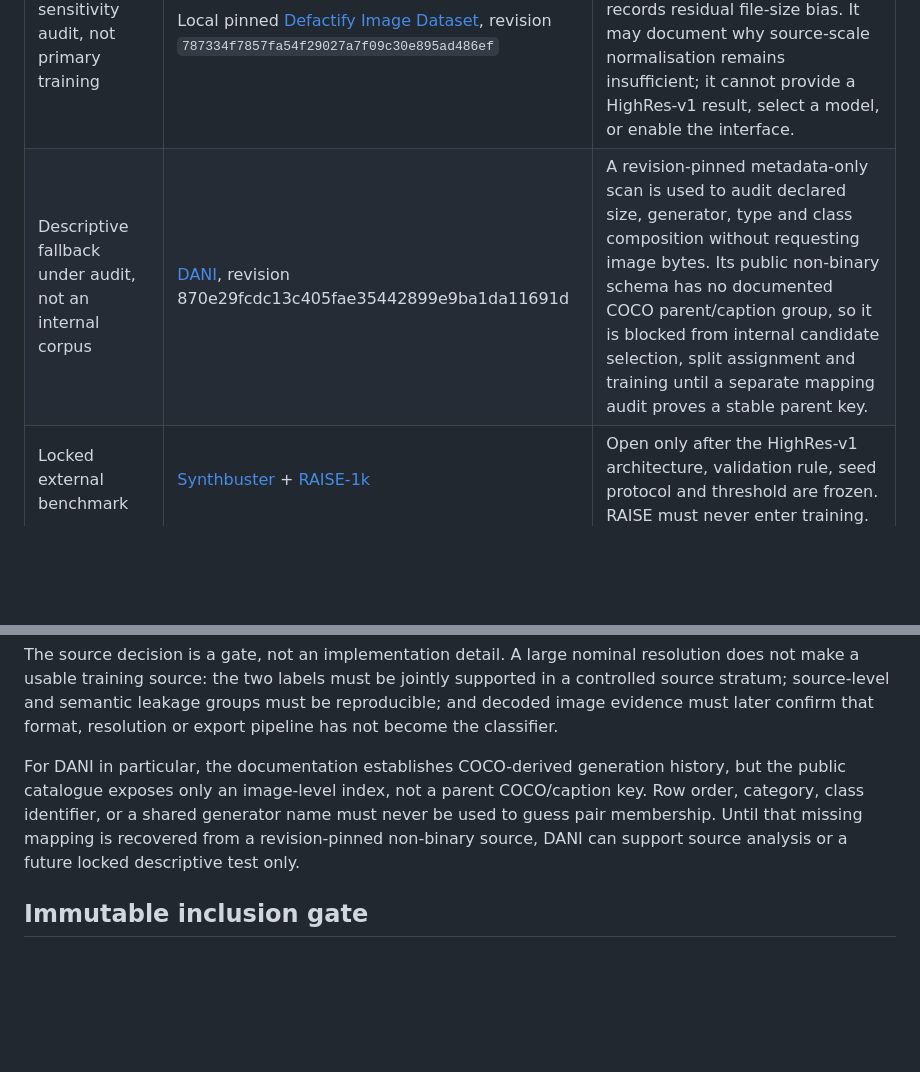
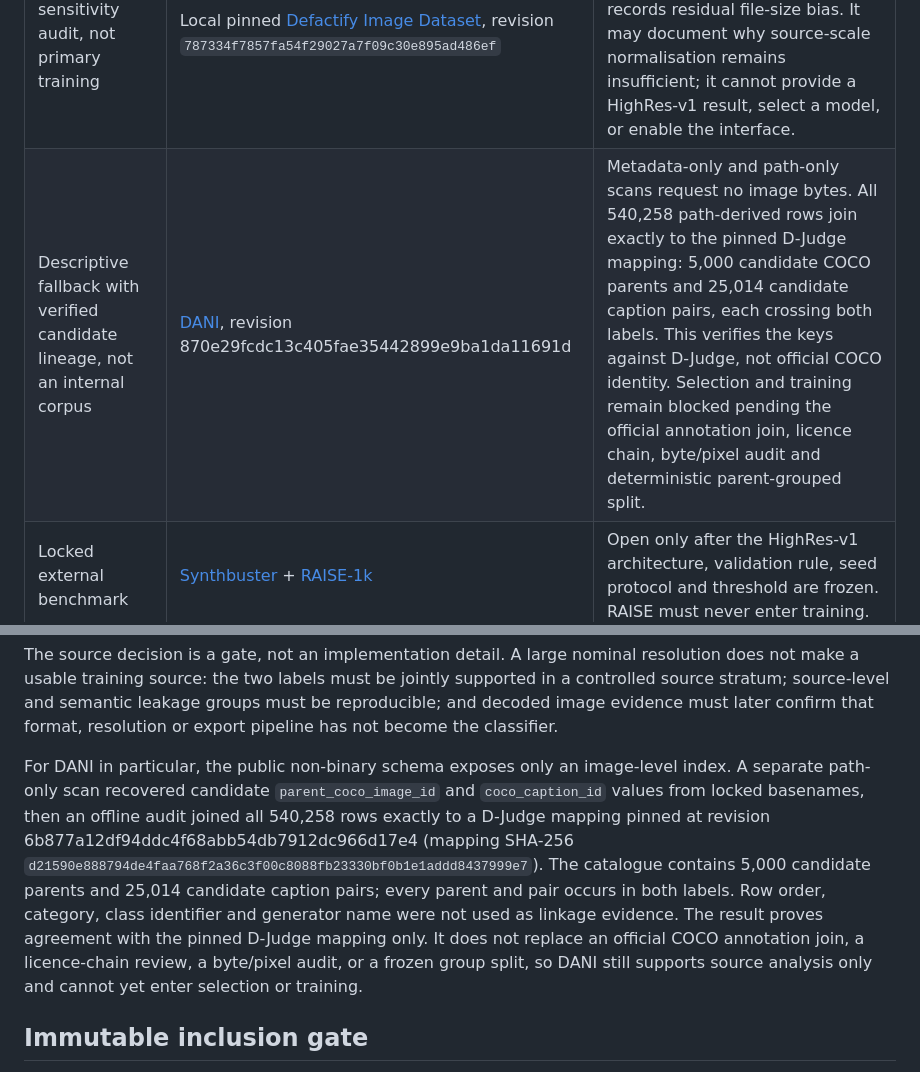
Before and after one commit to alicesolov/FaceTune, a Markdown page: docs/HIGHRES_V1_PROTOCOL.md, 2 parts joined by grey strips. Drawn GitHub-style; blank space fills up the shorter version.

```diff
--- a/docs/HIGHRES_V1_PROTOCOL.md
+++ b/docs/HIGHRES_V1_PROTOCOL.md
@@ -49,7 +49,7 @@ origin of an arbitrary uploaded image or authenticate an image in the forensic s
 | Rejected broad-source candidate | [CommunityForensics-Small](https://huggingface.co/datasets/OwensLab/CommunityForensics-Small), revision 6c539a534c07917307c381f5af4053c6091b5278 | The complete metadata-only audit found that the strict common 512 x 512, PNG, RGB, explicitly non-NSFW gate leaves 1,005 real rows and 228,833 generated rows. This is a class/source shortcut, not a valid general primary corpus. No model is trained on it and the gate is not silently loosened. A separate face-only cohort may be studied later only under its own protocol. |
 | Conditional controlled primary candidate | [B-Free training data](https://raw.githubusercontent.com/grip-unina/B-Free/main/training_data/README.md) | If the authors' official data server becomes reachable, the planned core comparison is COCO_real_512 against SD2.1_selfconditioned, with archive checksum verification, source-ID group split and a full byte/pixel audit. The corpus is not currently materialised; no unofficial repack will be substituted. |
 | Exploratory sensitivity audit, not primary training | Local pinned [Defactify Image Dataset](https://huggingface.co/datasets/Rajarshi-Roy-research/Defactify_Image_Dataset), revision `787334f7857fa54f29027a7f09c30e895ad486ef` | Native-384 caption-matched audit only. It preserves upstream roles after component exclusion and records residual file-size bias. It may document why source-scale normalisation remains insufficient; it cannot provide a HighRes-v1 result, select a model, or enable the interface. |
-| Descriptive fallback under audit, not an internal corpus | [DANI](https://huggingface.co/datasets/Renyang/DANI), revision 870e29fcdc13c405fae35442899e9ba1da11691d | A revision-pinned metadata-only scan is used to audit declared size, generator, type and class composition without requesting image bytes. Its public non-binary schema has no documented COCO parent/caption group, so it is blocked from internal candidate selection, split assignment and training until a separate mapping audit proves a stable parent key. |
+| Descriptive fallback with verified candidate lineage, not an internal corpus | [DANI](https://huggingface.co/datasets/Renyang/DANI), revision 870e29fcdc13c405fae35442899e9ba1da11691d | Metadata-only and path-only scans request no image bytes. All 540,258 path-derived rows join exactly to the pinned D-Judge mapping: 5,000 candidate COCO parents and 25,014 candidate caption pairs, each crossing both labels. This verifies the keys against D-Judge, not official COCO identity. Selection and training remain blocked pending the official annotation join, licence chain, byte/pixel audit and deterministic parent-grouped split. |
 | Locked external benchmark | [Synthbuster](https://zenodo.org/records/10066460) + [RAISE-1k](https://loki.disi.unitn.it/RAISE/download.html) | Open only after the HighRes-v1 architecture, validation rule, seed protocol and threshold are frozen. RAISE must never enter training. |
 | Conditional descriptive benchmark | [CommunityForensics-Eval](https://huggingface.co/datasets/OwensLab/CommunityForensics-Eval), revision `7d4a74a88d2cac93b513c0853bf92c260eaceea0` | Do not use for training or selection. Before any score, run exact- and perceptual-hash contamination checks against the materialised corpus and respect its FFHQ/COCO split restrictions. A passed check supports a clearly labelled cross-dataset result; a failed or inconclusive check excludes it. |
 | Optional second independent benchmark | [GenImage official test split](https://github.com/GenImage-Dataset/GenImage) | Evaluate only after the first external benchmark is locked. Report every generator separately rather than calling the whole set “unseen”. |
@@ -59,11 +59,16 @@ make a usable training source: the two labels must be jointly supported in a con
 stratum; source-level and semantic leakage groups must be reproducible; and decoded image evidence
 must later confirm that format, resolution or export pipeline has not become the classifier.
 
-For DANI in particular, the documentation establishes COCO-derived generation history, but the
-public catalogue exposes only an image-level index, not a parent COCO/caption key. Row order,
-category, class identifier, or a shared generator name must never be used to guess pair membership.
-Until that missing mapping is recovered from a revision-pinned non-binary source, DANI can support
-source analysis or a future locked descriptive test only.
+For DANI in particular, the public non-binary schema exposes only an image-level index. A separate
+path-only scan recovered candidate `parent_coco_image_id` and `coco_caption_id` values from locked
+basenames, then an offline audit joined all 540,258 rows exactly to a D-Judge mapping pinned at
+revision 6b877a12df94ddc4f68abb54db7912dc966d17e4 (mapping SHA-256
+`d21590e888794de4faa768f2a36c3f00c8088fb23330bf0b1e1addd8437999e7`). The catalogue contains
+5,000 candidate parents and 25,014 candidate caption pairs; every parent and pair occurs in both
+labels. Row order, category, class identifier and generator name were not used as linkage evidence.
+The result proves agreement with the pinned D-Judge mapping only. It does not replace an official
+COCO annotation join, a licence-chain review, a byte/pixel audit, or a frozen group split, so DANI
+still supports source analysis only and cannot yet enter selection or training.
 
 ## Immutable inclusion gate
 
```
Also changed, not shown: README.md (+20 -7 lines), reports/draft/ai_image_detector_coursework_draft.md (+18 -12 lines).
